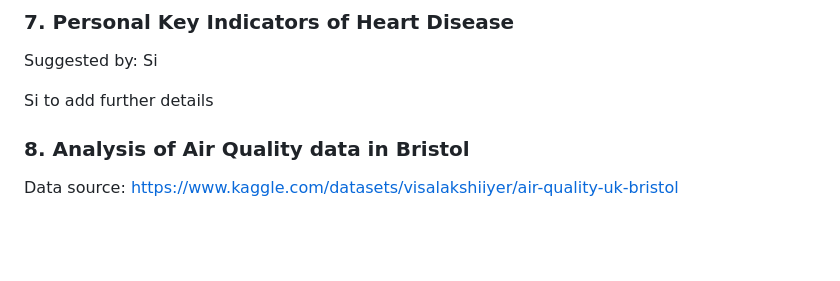
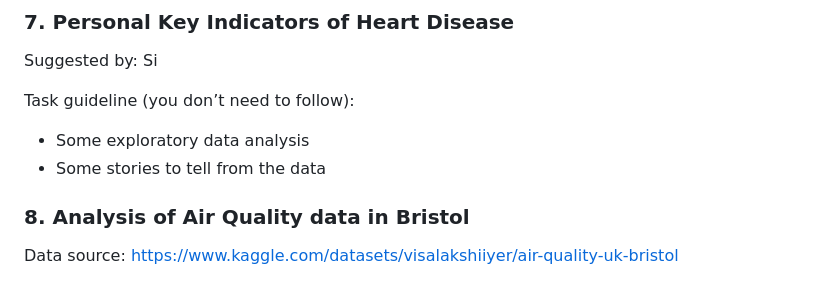
Before and after one commit to MRCIEU/2025-p3-retreat-hackathon, a Markdown page: README.md, the part around the change. Drawn GitHub-style; blank space fills up the shorter version.

Commit message:
Si's edits

```diff
--- a/README.md
+++ b/README.md
@@ -159,7 +159,10 @@ Task ideas:
 
 Suggested by: Si
 
-Si to add further details
+Task guideline (you don’t need to follow):
+
+- Some exploratory data analysis
+- Some stories to tell from the data
 
 ### 8. Analysis of Air Quality data in Bristol
 
```
